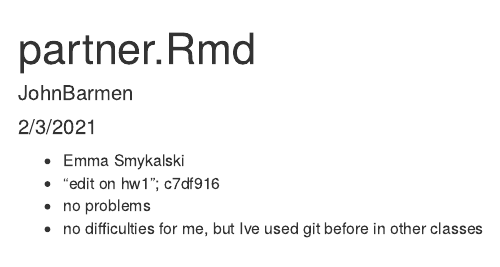
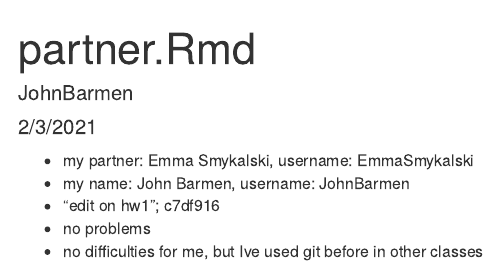
Before and after one commit to EmmaSmykalski/ds202_hw1, an R Markdown document (partner.Rmd): the page in a window 1100 px wide, from its top. The pictures show the output file partner.html that the author committed with the source, opened offline.

Commit message:
Cool lab files

````diff
--- a/partner.Rmd
+++ b/partner.Rmd
@@ -9,7 +9,8 @@ output: html_document
 knitr::opts_chunk$set(echo = TRUE)
 ```
 
-* Emma Smykalski
+* my partner: Emma Smykalski, username: EmmaSmykalski
+* my name: John Barmen, username: JohnBarmen
 * "edit on hw1"; c7df916
 * no problems
 * no difficulties for me, but Ive used git before in other classes
````
Also changed, not shown: partner.html.
